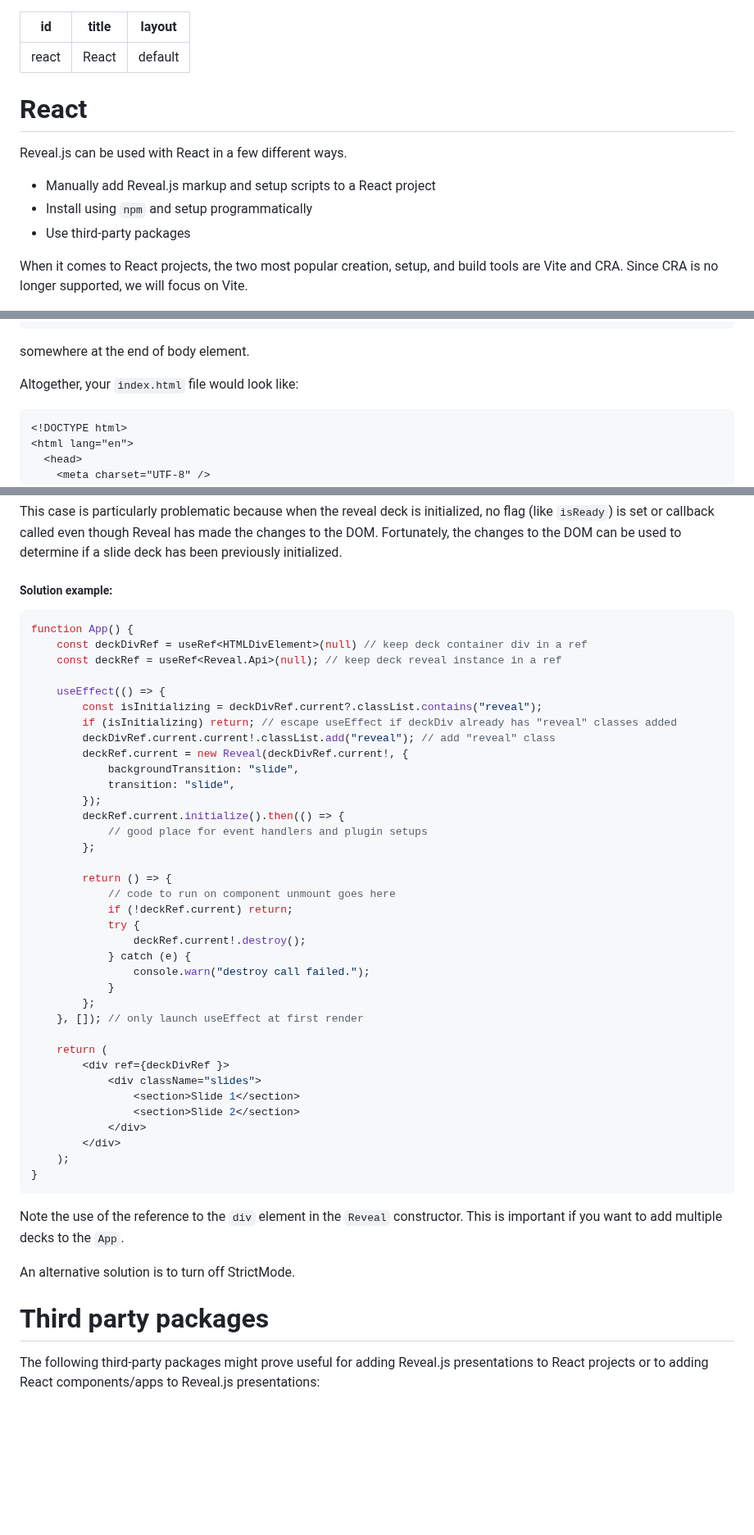
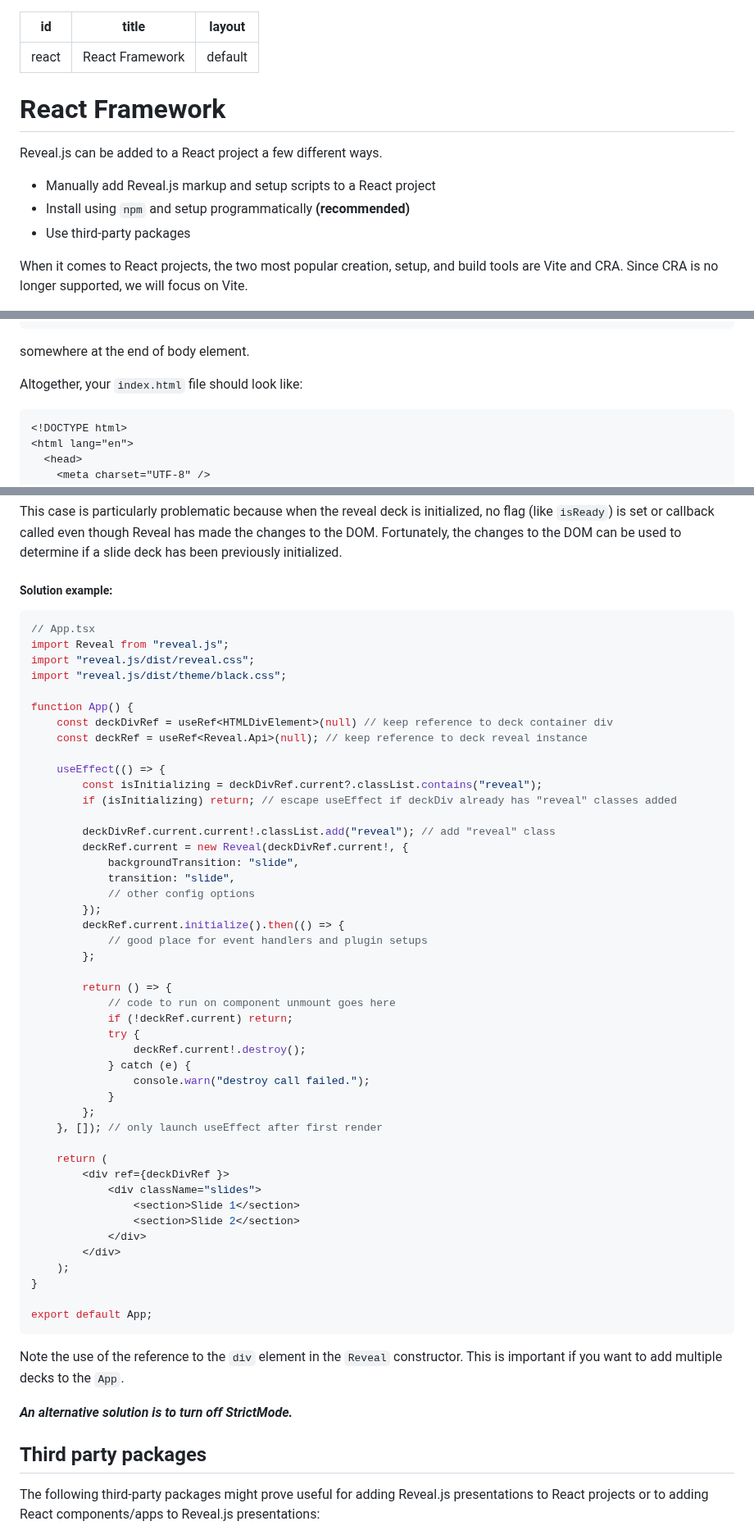
Before and after one commit to reveal/revealjs.com, a Markdown page: src/react.md, 3 parts joined by grey strips. Shown at 82% size. Drawn GitHub-style; blank space fills up the shorter version.

````diff
--- a/src/react.md
+++ b/src/react.md
@@ -1,14 +1,14 @@
 ---
 id: react
-title: React
+title: React Framework
 layout: default
 ---
 
-# React
+# React Framework
 
-Reveal.js can be used with React in a few different ways.
+Reveal.js can be added to a React project a few different ways.
 - Manually add Reveal.js markup and setup scripts to a React project
-- Install using `npm` and setup programmatically
+- Install using `npm` and setup programmatically **(recommended)**
 - Use third-party packages
 
 When it comes to React projects, the two most popular creation, setup, and build tools are Vite and CRA. Since CRA is no longer supported, we will focus on Vite.
@@ -80,7 +80,7 @@ to `index.html`'s head element and add the scripts
 ```
 somewhere at the end of body element.
 
-Altogether, your `index.html` file would look like:
+Altogether, your `index.html` file should look like:
 
 ```html
 <!DOCTYPE html>
@@ -188,17 +184,24 @@ This case is particularly problematic because when the reveal deck is initialize
 ##### Solution example:
 
 ```ts
+// App.tsx
+import Reveal from "reveal.js";
+import "reveal.js/dist/reveal.css";
+import "reveal.js/dist/theme/black.css";
+
 function App() {
-    const deckDivRef = useRef<HTMLDivElement>(null) // keep deck container div in a ref
-    const deckRef = useRef<Reveal.Api>(null); // keep deck reveal instance in a ref
+    const deckDivRef = useRef<HTMLDivElement>(null) // keep reference to deck container div
+    const deckRef = useRef<Reveal.Api>(null); // keep reference to deck reveal instance
 
     useEffect(() => {
         const isInitializing = deckDivRef.current?.classList.contains("reveal");
         if (isInitializing) return; // escape useEffect if deckDiv already has "reveal" classes added
+
         deckDivRef.current.current!.classList.add("reveal"); // add "reveal" class
         deckRef.current = new Reveal(deckDivRef.current!, {
             backgroundTransition: "slide",
             transition: "slide",
+            // other config options
         });
         deckRef.current.initialize().then(() => {
             // good place for event handlers and plugin setups
@@ -213,7 +216,7 @@ function App() {
                 console.warn("destroy call failed.");
             }
         };
-    }, []); // only launch useEffect at first render
+    }, []); // only launch useEffect after first render
 
     return (
         <div ref={deckDivRef }>
@@ -224,13 +227,15 @@ function App() {
         </div>
     );
 }
+
+export default App;
 ```
 
 Note the use of the reference to the `div` element in the `Reveal` constructor. This is important if you want to add multiple decks to the `App`.
 
-An alternative solution is to turn off StrictMode.
+***An alternative solution is to turn off StrictMode.***
 
-# Third party packages
+## Third party packages
 
 The following third-party packages might prove useful for adding Reveal.js presentations to React projects or to adding React components/apps to Reveal.js presentations:
 
````
Also changed, not shown: other parts of src/react.md (+6 -10 lines).
